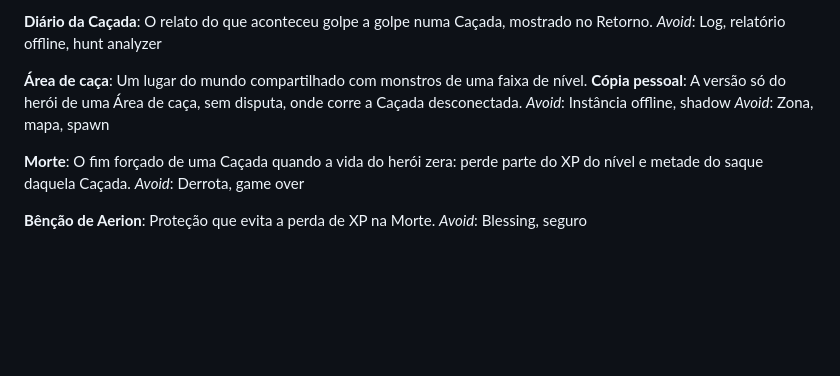
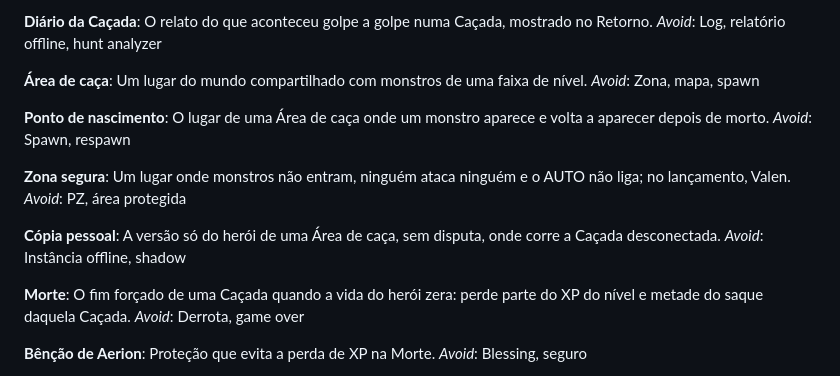
Before and after one commit to guilhermewylde-stack/Valengard, a Markdown page: GLOSSARY.md, the part around the change. Drawn GitHub-style; blank space fills up the shorter version.

Commit message:
Decidir o formato de mapa
Co-Authored-By: Claude Opus 5.5 <noreply@anthropic.com>

```diff
--- a/GLOSSARY.md
+++ b/GLOSSARY.md
@@ -56,10 +56,19 @@ _Avoid_: Log, relatório offline, hunt analyzer
 
 **Área de caça**:
 Um lugar do mundo compartilhado com monstros de uma faixa de nível.
+_Avoid_: Zona, mapa, spawn
+
+**Ponto de nascimento**:
+O lugar de uma Área de caça onde um monstro aparece e volta a aparecer depois de morto.
+_Avoid_: Spawn, respawn
+
+**Zona segura**:
+Um lugar onde monstros não entram, ninguém ataca ninguém e o AUTO não liga; no lançamento, Valen.
+_Avoid_: PZ, área protegida
+
 **Cópia pessoal**:
 A versão só do herói de uma Área de caça, sem disputa, onde corre a Caçada desconectada.
 _Avoid_: Instância offline, shadow
-_Avoid_: Zona, mapa, spawn
 
 **Morte**:
 O fim forçado de uma Caçada quando a vida do herói zera: perde parte do XP do nível e metade do saque daquela Caçada.
```
Also changed, not shown: 2 other files.
